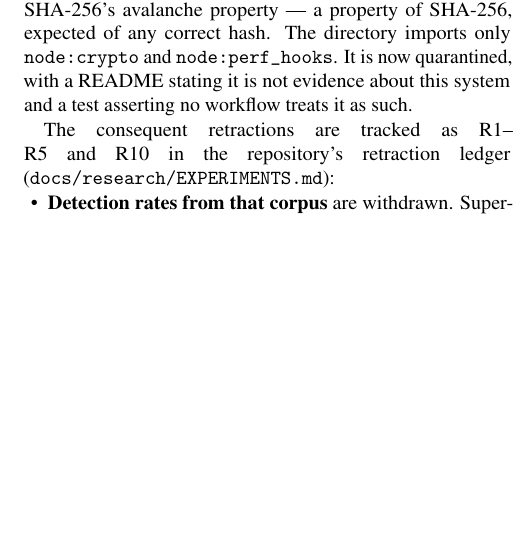
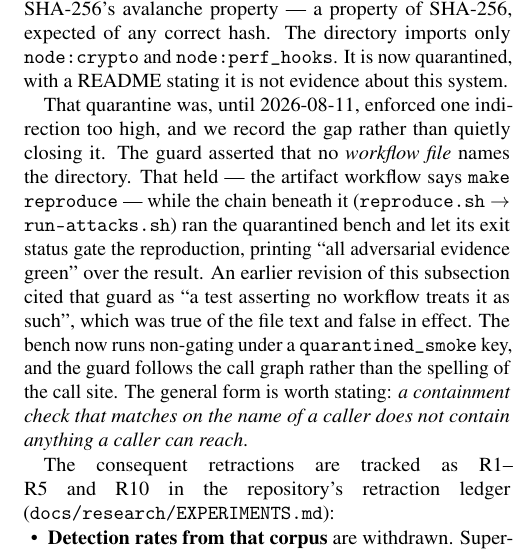
Before and after one commit to Cubits11/ghost-ark, a LaTeX paper (docs/paper/main.tex): part of one column of page 6 of 11, cut so that both start at the same text, the shorter picture padded with empty space. Compiled offline with pdfLaTeX.

Commit message:
quarantine: stop gating the reproduction on dab/bench, and follow the call graph
The quarantine on dab/bench was enforced one indirection too high, and the
manuscript cited that enforcement as stronger than it was.

benchQuarantine.test.ts asserted that no WORKFLOW FILE names the directory. That
held: artifact.yml says `make reproduce`. But the chain beneath it --
reproduce.sh -> run-attacks.sh -- ran the quarantined bench, let its exit status
gate the stage, and printed "ATTACK: all adversarial evidence green" over the
result. run-attacks.sh's own header called it one of "two real, independent
bodies of adversarial evidence", which is the exact opposite of what
dab/bench/README.md says about itself: "Do not cite any output of this directory
as evidence for any claim."

So a directory whose numbers are retracted (R1-R5, R10) was a gating input to the
artifact-evaluation pipeline, and every guard reported green.

The bench still RUNS -- deleting the record would hide that it ever did -- but it
is reported under `quarantined_smoke`, cannot fail the script, and its figures
including global_advantage are no longer extracted into the summary. Executing
something is not citing it.

The guard now follows the call graph instead of the spelling of the call site: it
checks every script a workflow can reach and fails if the bench's exit status
appears in a conditional that decides an exit code, or if a runner describes its
output as evidence. Discriminator-checked -- and the first discriminator was a
false negative caused by Perl interpolating $sec_rc in the test harness, which is
its own small lesson about verifying the verifier.

The manuscript's Superseded Evidence subsection now records the gap rather than
quietly closing it, and states the general form: a containment check that matches
on the name of a caller does not contain anything a caller can reach.

Also: manuscript front matter carries the S2 Lab affiliation, and its date moves
to 2026-08-11 because the date tracks the evidence, not the prose -- a draft
dated 2026-07-16 cannot carry a retraction recorded on 2026-08-11.

npm run validate: exit 0. 165 files / 1275 tests.
CI at 37cc92d: ci, artifacts-verify, and artifact-evaluation all green.

```diff
--- a/docs/paper/main.tex
+++ b/docs/paper/main.tex
@@ -732,8 +736,21 @@ cited as exercising was never called. Unicode checks asserted properties of
 over real inputs but thereby demonstrated SHA-256's avalanche property --- a
 property of SHA-256, expected of any correct hash. The directory imports only
 \texttt{node:crypto} and \texttt{node:perf\_hooks}. It is now quarantined,
-with a README stating it is not evidence about this system and a test
-asserting no workflow treats it as such.
+with a README stating it is not evidence about this system.
+
+That quarantine was, until 2026-08-11, enforced one indirection too high, and
+we record the gap rather than quietly closing it. The guard asserted that no
+\emph{workflow file} names the directory. That held --- the artifact workflow
+says \texttt{make reproduce} --- while the chain beneath it
+(\texttt{reproduce.sh} $\to$ \texttt{run-attacks.sh}) ran the quarantined bench
+and let its exit status gate the reproduction, printing ``all adversarial
+evidence green'' over the result. An earlier revision of this subsection cited
+that guard as ``a test asserting no workflow treats it as such'', which was true
+of the file text and false in effect. The bench now runs non-gating under a
+\texttt{quarantined\_smoke} key, and the guard follows the call graph rather than
+the spelling of the call site. The general form is worth stating: \emph{a
+containment check that matches on the name of a caller does not contain
+anything a caller can reach}.
 
 The consequent retractions are tracked as R1--R5 and R10 in the repository's
 retraction ledger (\texttt{docs/research/EXPERIMENTS.md}):
```
Also changed, not shown: docs/paper/main.tex (12 more changed lines), 2 other files.
